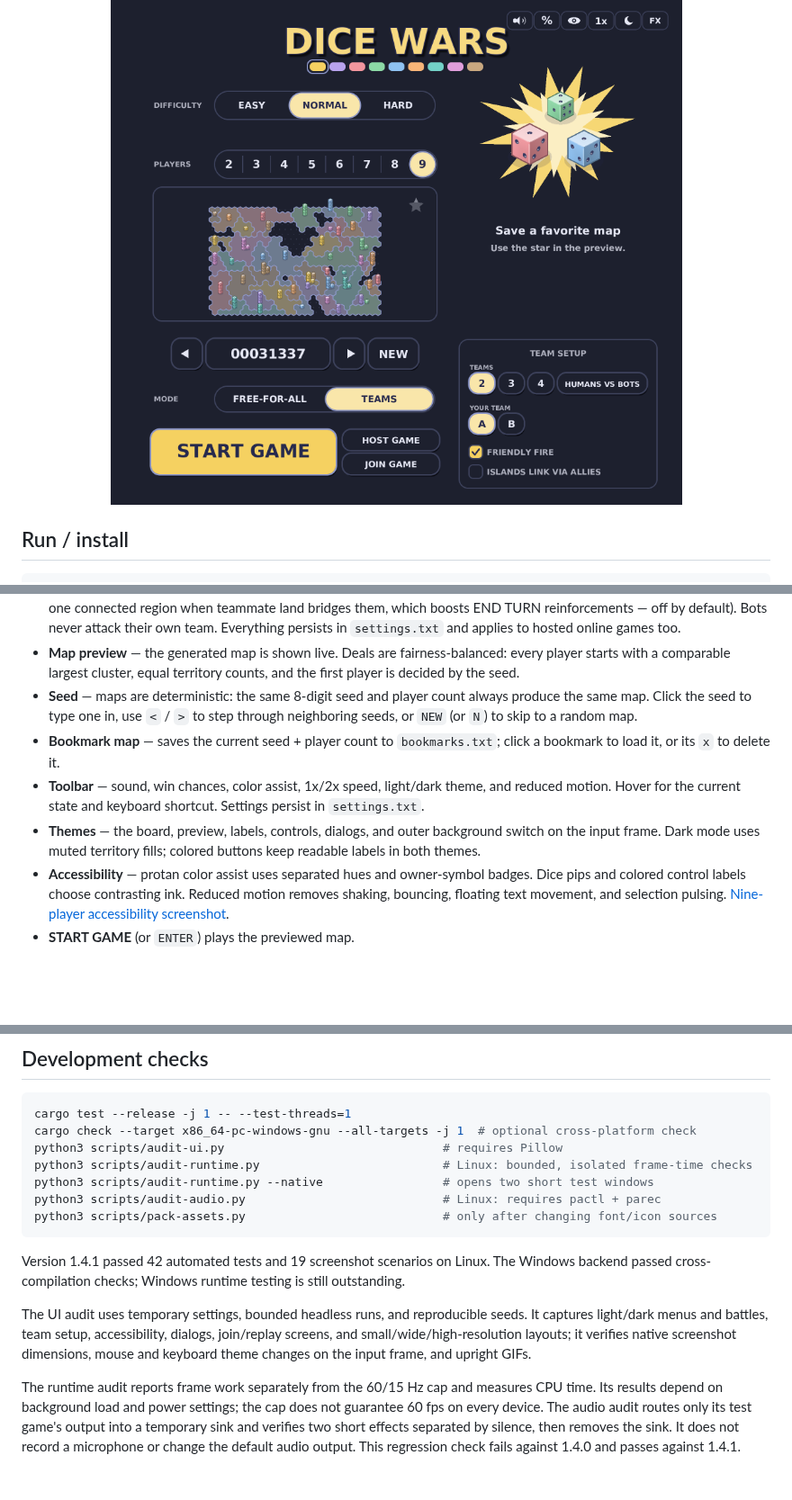
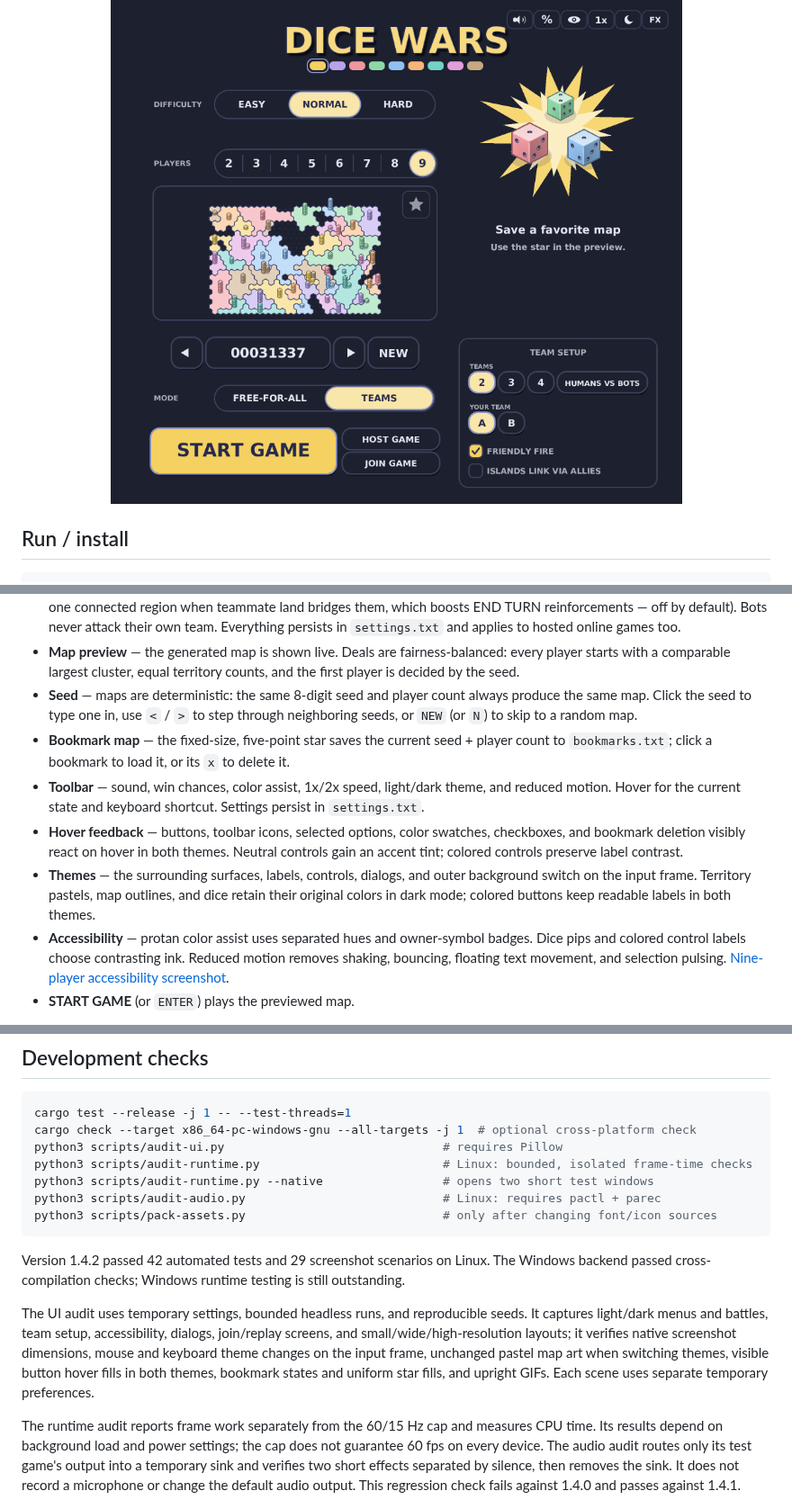
Before and after one commit to LenniAConrad/dice-wars, a Markdown page: README.md, 3 parts joined by grey strips. Shown at 90% size. Rendered like a GitHub page; pictures changed too: assets/screenshot-game-dark.png, assets/screenshot-menu-dark.png; blank space fills up the shorter version.

Commit message:
Fix control hover feedback and preserve pastel map art in dark mode

````diff
--- a/README.md
+++ b/README.md
@@ -40,9 +40,10 @@ Build scripts install the Rust toolchain if missing and default to **one build w
 - **Mode** — FREE-FOR-ALL is the classic last-player-standing game. TEAMS ends the game when only one team is left alive: pick 2–4 teams and which one you play on (bots spread evenly across the rest), or choose HUMANS VS BOTS to put every human on one side. Everyone still plays for themselves — no shared dice or reinforcements. Two extra rules are toggleable: **Friendly fire** (teammates may attack each other, on by default) and **Islands link via allies** (your separated islands count as one connected region when teammate land bridges them, which boosts END TURN reinforcements — off by default). Bots never attack their own team. Everything persists in `settings.txt` and applies to hosted online games too.
 - **Map preview** — the generated map is shown live. Deals are fairness-balanced: every player starts with a comparable largest cluster, equal territory counts, and the first player is decided by the seed.
 - **Seed** — maps are deterministic: the same 8-digit seed and player count always produce the same map. Click the seed to type one in, use `<` / `>` to step through neighboring seeds, or `NEW` (or `N`) to skip to a random map.
-- **Bookmark map** — saves the current seed + player count to `bookmarks.txt`; click a bookmark to load it, or its `x` to delete it.
+- **Bookmark map** — the fixed-size, five-point star saves the current seed + player count to `bookmarks.txt`; click a bookmark to load it, or its `x` to delete it.
 - **Toolbar** — sound, win chances, color assist, 1x/2x speed, light/dark theme, and reduced motion. Hover for the current state and keyboard shortcut. Settings persist in `settings.txt`.
-- **Themes** — the board, preview, labels, controls, dialogs, and outer background switch on the input frame. Dark mode uses muted territory fills; colored buttons keep readable labels in both themes.
+- **Hover feedback** — buttons, toolbar icons, selected options, color swatches, checkboxes, and bookmark deletion visibly react on hover in both themes. Neutral controls gain an accent tint; colored controls preserve label contrast.
+- **Themes** — the surrounding surfaces, labels, controls, dialogs, and outer background switch on the input frame. Territory pastels, map outlines, and dice retain their original colors in dark mode; colored buttons keep readable labels in both themes.
 - **Accessibility** — protan color assist uses separated hues and owner-symbol badges. Dice pips and colored control labels choose contrasting ink. Reduced motion removes shaking, bouncing, floating text movement, and selection pulsing. [Nine-player accessibility screenshot](assets/screenshot-accessible.png).
 - **START GAME** (or `ENTER`) plays the previewed map.
 
@@ -100,9 +101,9 @@ python3 scripts/audit-audio.py                            # Linux: requires pact
 python3 scripts/pack-assets.py                            # only after changing font/icon sources
 ```
 
-Version 1.4.1 passed 42 automated tests and 19 screenshot scenarios on Linux. The Windows backend passed cross-compilation checks; Windows runtime testing is still outstanding.
+Version 1.4.2 passed 42 automated tests and 29 screenshot scenarios on Linux. The Windows backend passed cross-compilation checks; Windows runtime testing is still outstanding.
 
-The UI audit uses temporary settings, bounded headless runs, and reproducible seeds. It captures light/dark menus and battles, team setup, accessibility, dialogs, join/replay screens, and small/wide/high-resolution layouts; it verifies native screenshot dimensions, mouse and keyboard theme changes on the input frame, and upright GIFs.
+The UI audit uses temporary settings, bounded headless runs, and reproducible seeds. It captures light/dark menus and battles, team setup, accessibility, dialogs, join/replay screens, and small/wide/high-resolution layouts; it verifies native screenshot dimensions, mouse and keyboard theme changes on the input frame, unchanged pastel map art when switching themes, visible button hover fills in both themes, bookmark states and uniform star fills, and upright GIFs. Each scene uses separate temporary preferences.
 
 The runtime audit reports frame work separately from the 60/15 Hz cap and measures CPU time. Its results depend on background load and power settings; the cap does not guarantee 60 fps on every device. The audio audit routes only its test game's output into a temporary sink and verifies two short effects separated by silence, then removes the sink. It does not record a microphone or change the default audio output. This regression check fails against 1.4.0 and passes against 1.4.1.
 
````
Also changed, not shown: assets/screenshot-accessible.png, assets/screenshot-menu.png, 5 other files.
